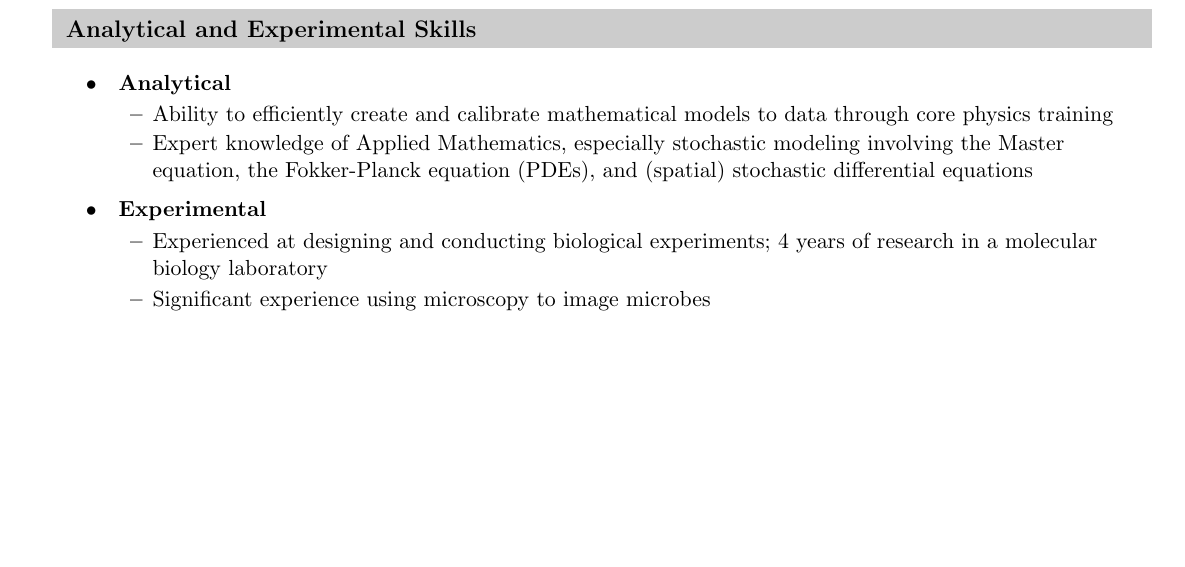
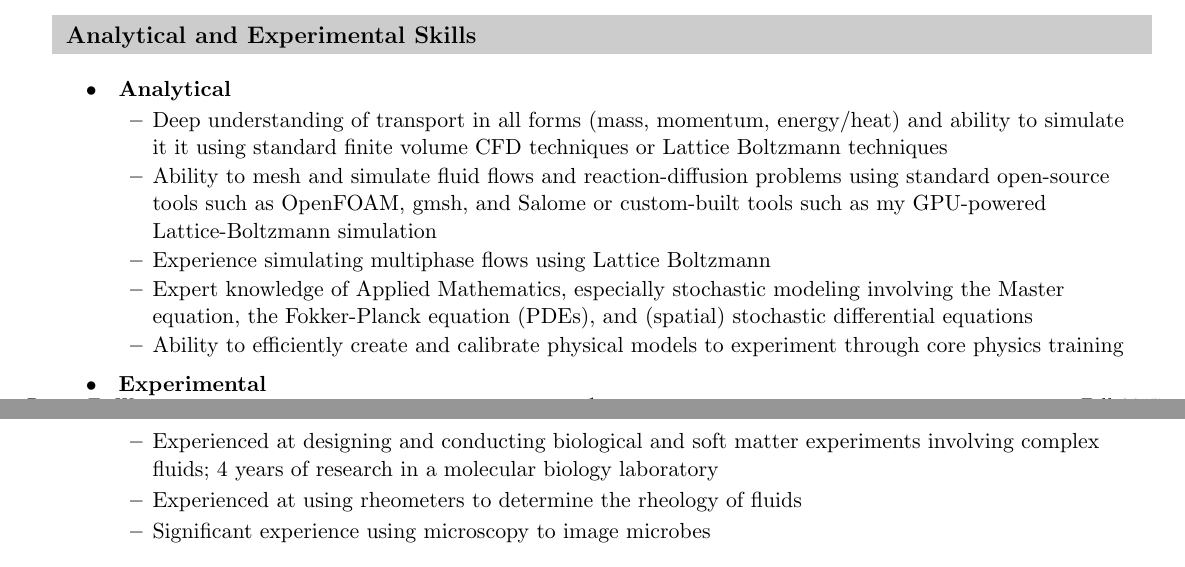
Before and after one commit to btweinstein/cv, a LaTeX CV (engineering_resume.tex): part of page 2 of 2 before the commit and two parts of pages 1 and 2 of 3 after it, the two joined at a grey line, cut so that both start at the same text, the shorter picture padded with empty space. Compiled offline with pdfLaTeX.

Commit message:
First couple of small changes. Coming together slowly.

```diff
--- a/engineering_resume.tex
+++ b/engineering_resume.tex
@@ -193,3 +203,30 @@ Brighton, MA 02135 &    \href{mailto:\emailAddress}{\emailAddress} \\
+\end{itemize}
+
+%%%%%%%%%%%%%%%%%%%%%%%%%%%%%%%%%%%%%%%%%%%%%%%%
+\resheading{Analytical and Experimental Skills}
+
+\begin{myitemize}
+
+\skillheader{Analytical}
+\begin{myitemize}
+\skillitem{Deep understanding of transport in all forms (mass, momentum, energy/heat) and ability to simulate it it using standard finite volume CFD techniques or Lattice Boltzmann techniques}
+\skillitem{Ability to mesh and simulate fluid flows and reaction-diffusion problems using standard open-source tools such as OpenFOAM, gmsh, and Salome or custom-built tools such as my GPU-powered Lattice-Boltzmann simulation}
+\skillitem{Experience simulating multiphase flows using Lattice Boltzmann}
+\skillitem{Expert knowledge of Applied Mathematics, especially stochastic modeling involving the Master equation, the Fokker-Planck equation (PDEs), and (spatial) stochastic differential equations}
+\skillitem{Ability to efficiently create and calibrate physical models to experiment through core physics training}
+\end{myitemize}
+
+\skillheader{Experimental}
+\begin{myitemize}
+\resitem{Experienced at designing and conducting biological and soft matter experiments involving complex fluids;
+4 years of research in a molecular biology laboratory}
+\resitem{Experienced at using rheometers to determine the rheology of fluids}
+\resitem{Significant experience using microscopy to image microbes}
+\end{myitemize}
+
+\end{myitemize}
+
+
 %%%%%%%%%%%%%%%%%%%%%%%%%%%%%%%%%%%%%%%%%%%%%%%%
 \resheading{Computational Skills}
 
@@ -225,26 +262,6 @@ Brighton, MA 02135 &    \href{mailto:\emailAddress}{\emailAddress} \\
 
 \end{myitemize}
 
-%%%%%%%%%%%%%%%%%%%%%%%%%%%%%%%%%%%%%%%%%%%%%%%%
-\clearpage
-\resheading{Analytical and Experimental Skills}
-
-\begin{myitemize}
-
-\skillheader{Analytical}
-\begin{myitemize}
-\skillitem{Ability to efficiently create and calibrate mathematical models to data through core physics training}
-\skillitem{Expert knowledge of Applied Mathematics, especially stochastic modeling involving the Master equation, the Fokker-Planck equation (PDEs), and (spatial) stochastic differential equations}
-\end{myitemize}
-
-\skillheader{Experimental}
-\begin{myitemize}
-\resitem{Experienced at designing and conducting biological experiments;
-4 years of research in a molecular biology laboratory}
-\resitem{Significant experience using microscopy to image microbes}
-\end{myitemize}
-
-\end{myitemize}
 
 %%%%%%%%%%%%%%%%%%%%%%%%%%%%%%%%%%%%%%
 
```
Also changed, not shown: engineering_resume.pdf (added), engineering_resume.tex (22 more changed lines).
